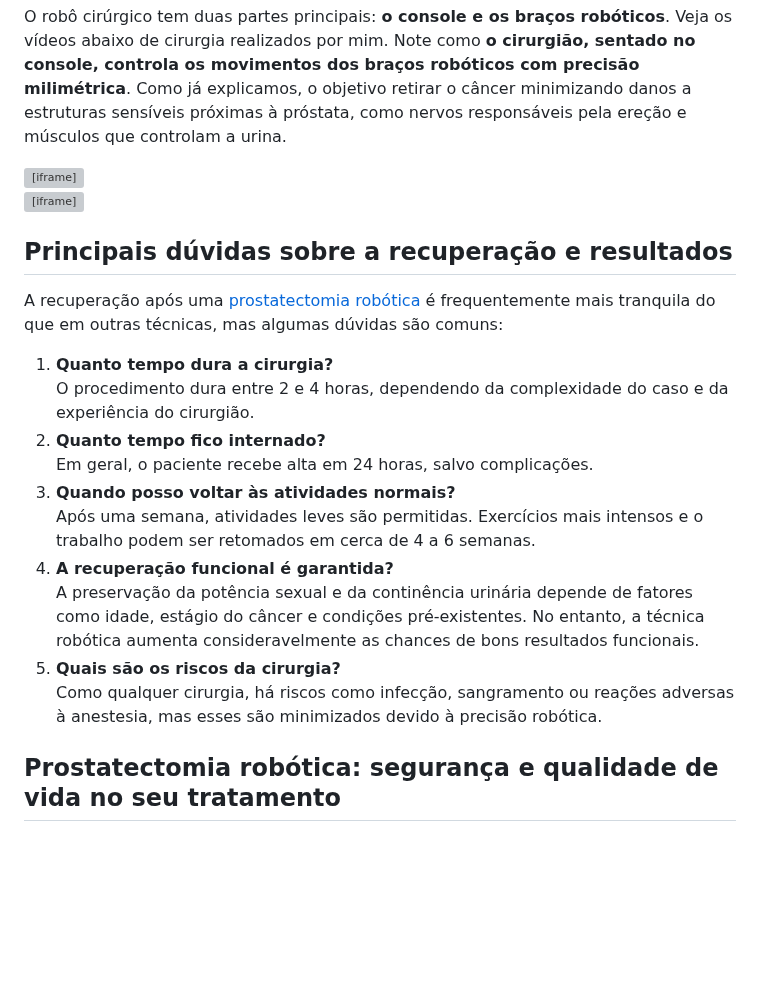
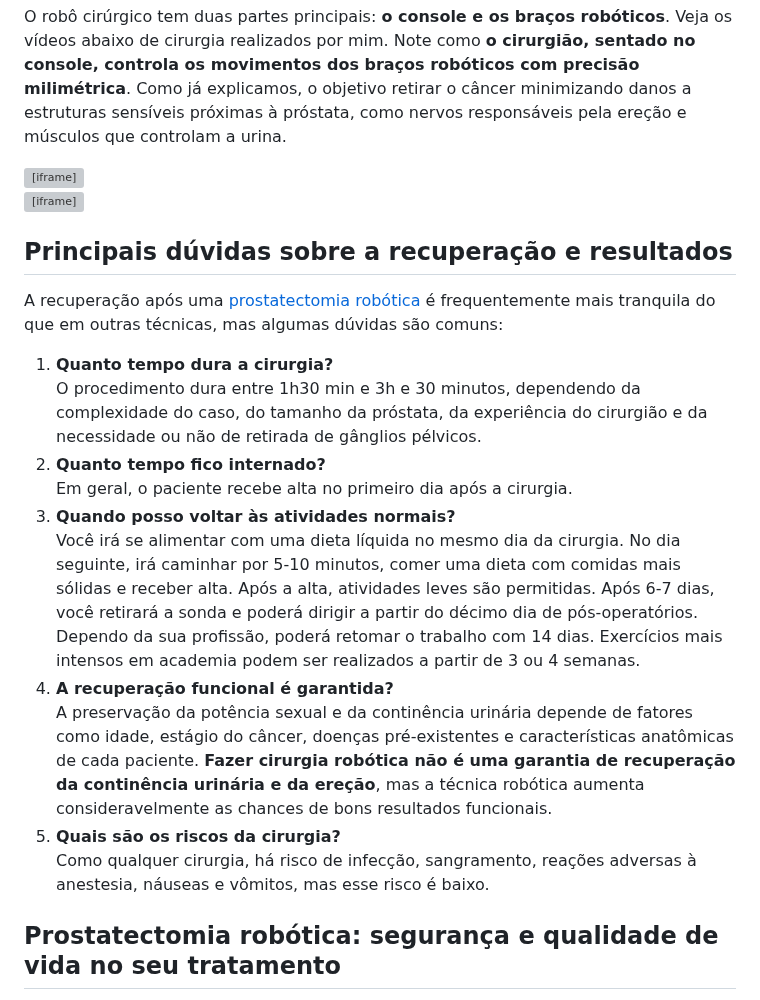
Before and after one commit to diabetech/drpedro2025, a Markdown page: cms/artigos/o-que-é-uma-prostatectomia-robótica-para-câncer-de-próstata.md, the part around one of its changes. Drawn GitHub-style; blank space fills up the shorter version; grey boxes are pictures that could not be loaded.

Commit message:
Update Artigos “o-que-é-uma-prostatectomia-robótica-para-câncer-de-próstata”

```diff
--- a/cms/artigos/o-que-é-uma-prostatectomia-robótica-para-câncer-de-próstata.md
+++ b/cms/artigos/o-que-é-uma-prostatectomia-robótica-para-câncer-de-próstata.md
@@ -90,8 +81,6 @@ O robô cirúrgico tem duas partes principais: **o console e os braços robótic
 
 <iframe width="1264" height="711" src="https://www.youtube.com/embed/cz9Joxc_xYo" title="Descubra como funciona a cirurgia robótica #CirurgiaRobótica #UrologistaManaus #urooncologista" frameborder="0" allow="accelerometer; autoplay; clipboard-write; encrypted-media; gyroscope; picture-in-picture; web-share" referrerpolicy="strict-origin-when-cross-origin" allowfullscreen></iframe>
 
-
-
 <div style="text-align: center; margin-bottom: 20px;">
   <iframe
     width="100%"
@@ -121,15 +110,15 @@ O robô cirúrgico tem duas partes principais: **o console e os braços robótic
 A recuperação após uma [prostatectomia robótica](https://uroconsult.com.br/artigos/os-5-objetivos-da-prostatectomia-para-cancer-de-prostata/) é frequentemente mais tranquila do que em outras técnicas, mas algumas dúvidas são comuns:
 
 1. **Quanto tempo dura a cirurgia?**\
-   O procedimento dura entre 2 e 4 horas, dependendo da complexidade do caso e da experiência do cirurgião.
+   O procedimento dura entre 1h30 min e 3h e 30 minutos, dependendo da complexidade do caso, do tamanho da próstata, da experiência do cirurgião e da necessidade ou não de retirada de gânglios pélvicos.
 2. **Quanto tempo fico internado?**\
-   Em geral, o paciente recebe alta em 24 horas, salvo complicações.
+   Em geral, o paciente recebe alta no primeiro dia após a cirurgia.
 3. **Quando posso voltar às atividades normais?**\
-   Após uma semana, atividades leves são permitidas. Exercícios mais intensos e o trabalho podem ser retomados em cerca de 4 a 6 semanas.
+   Você irá se alimentar com uma dieta líquida no mesmo dia da cirurgia. No dia seguinte, irá caminhar por 5-10 minutos, comer uma dieta com comidas mais sólidas e receber alta. Após a alta, atividades leves são permitidas. Após 6-7 dias, você retirará a sonda e poderá dirigir a partir do décimo dia de pós-operatórios. Dependo da sua profissão, poderá retomar o trabalho com 14 dias. Exercícios mais intensos em academia podem ser realizados a partir de 3 ou 4 semanas.
 4. **A recuperação funcional é garantida?**\
-   A preservação da potência sexual e da continência urinária depende de fatores como idade, estágio do câncer e condições pré-existentes. No entanto, a técnica robótica aumenta consideravelmente as chances de bons resultados funcionais.
+   A preservação da potência sexual e da continência urinária depende de fatores como idade, estágio do câncer, doenças pré-existentes e características anatômicas de cada paciente. **Fazer cirurgia robótica não é uma garantia de recuperação da continência urinária e da ereção**, mas a técnica robótica aumenta consideravelmente as chances de bons resultados funcionais.
 5. **Quais são os riscos da cirurgia?**\
-   Como qualquer cirurgia, há riscos como infecção, sangramento ou reações adversas à anestesia, mas esses são minimizados devido à precisão robótica.
+   Como qualquer cirurgia, há risco de infecção, sangramento, reações adversas à anestesia, náuseas e vômitos, mas esse risco é baixo.
 
 ## Prostatectomia robótica: segurança e qualidade de vida no seu tratamento
 
```
Also changed, not shown: other parts of cms/artigos/o-que-é-uma-prostatectomia-robótica-para-câncer-de-próstata.md (+1 -10 lines).
